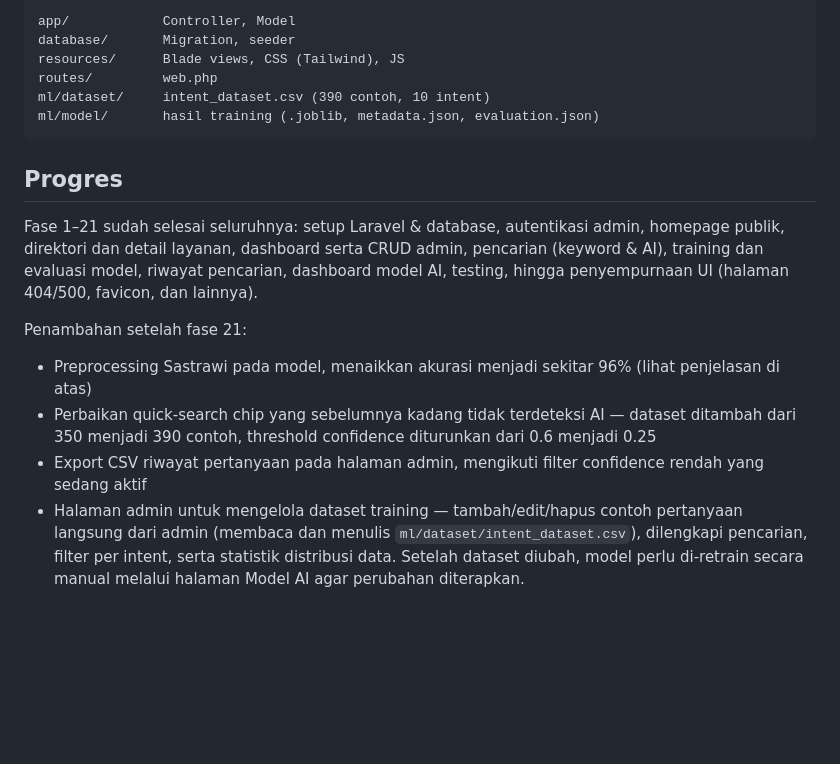
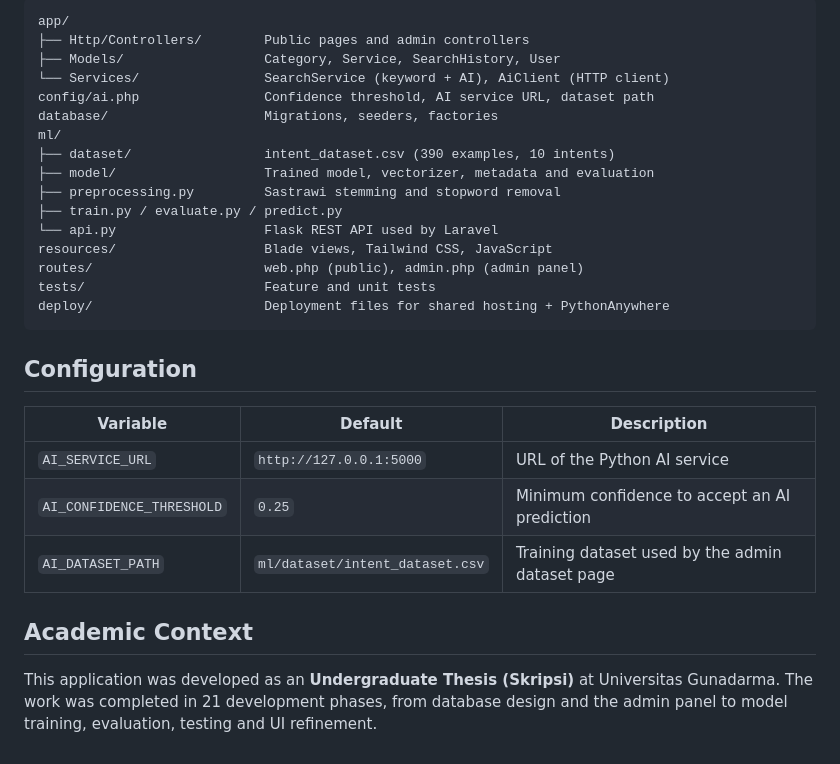
Before and after one commit to kennethandreas/gunadarma-service-navigator, a Markdown page: README.md, the part around one of its changes. GitHub-like rendering; blank space fills up the shorter version.

````diff
--- a/README.md
+++ b/README.md
@@ -67,19 +148,31 @@ Terdapat 59 test (Feature + Unit) pada direktori `tests/`.
 
 ```
-app/            Controller, Model
-database/       Migration, seeder
-resources/      Blade views, CSS (Tailwind), JS
-routes/         web.php
-ml/dataset/     intent_dataset.csv (390 contoh, 10 intent)
-ml/model/       hasil training (.joblib, metadata.json, evaluation.json)
+app/
+├── Http/Controllers/        Public pages and admin controllers
+├── Models/                  Category, Service, SearchHistory, User
+└── Services/                SearchService (keyword + AI), AiClient (HTTP client)
+config/ai.php                Confidence threshold, AI service URL, dataset path
+database/                    Migrations, seeders, factories
+ml/
+├── dataset/                 intent_dataset.csv (390 examples, 10 intents)
+├── model/                   Trained model, vectorizer, metadata and evaluation
+├── preprocessing.py         Sastrawi stemming and stopword removal
+├── train.py / evaluate.py / predict.py
+└── api.py                   Flask REST API used by Laravel
+resources/                   Blade views, Tailwind CSS, JavaScript
+routes/                      web.php (public), admin.php (admin panel)
+tests/                       Feature and unit tests
+deploy/                      Deployment files for shared hosting + PythonAnywhere
 ```
 
-## Progres
+## Configuration
 
-Fase 1–21 sudah selesai seluruhnya: setup Laravel & database, autentikasi admin, homepage publik, direktori dan detail layanan, dashboard serta CRUD admin, pencarian (keyword & AI), training dan evaluasi model, riwayat pencarian, dashboard model AI, testing, hingga penyempurnaan UI (halaman 404/500, favicon, dan lainnya).
+| Variable | Default | Description |
+|---|---|---|
+| `AI_SERVICE_URL` | `http://127.0.0.1:5000` | URL of the Python AI service |
+| `AI_CONFIDENCE_THRESHOLD` | `0.25` | Minimum confidence to accept an AI prediction |
+| `AI_DATASET_PATH` | `ml/dataset/intent_dataset.csv` | Training dataset used by the admin dataset page |
 
-Penambahan setelah fase 21:
-- Preprocessing Sastrawi pada model, menaikkan akurasi menjadi sekitar 96% (lihat penjelasan di atas)
-- Perbaikan quick-search chip yang sebelumnya kadang tidak terdeteksi AI — dataset ditambah dari 350 menjadi 390 contoh, threshold confidence diturunkan dari 0.6 menjadi 0.25
-- Export CSV riwayat pertanyaan pada halaman admin, mengikuti filter confidence rendah yang sedang aktif
-- Halaman admin untuk mengelola dataset training — tambah/edit/hapus contoh pertanyaan langsung dari admin (membaca dan menulis `ml/dataset/intent_dataset.csv`), dilengkapi pencarian, filter per intent, serta statistik distribusi data. Setelah dataset diubah, model perlu di-retrain secara manual melalui halaman Model AI agar perubahan diterapkan.
+## Academic Context
+
+This application was developed as an **Undergraduate Thesis (Skripsi)** at Universitas Gunadarma. The work was completed in 21 development phases, from database design and the admin panel to model training, evaluation, testing and UI refinement.
````
Also changed, not shown: other parts of README.md (+113 -32 lines).
